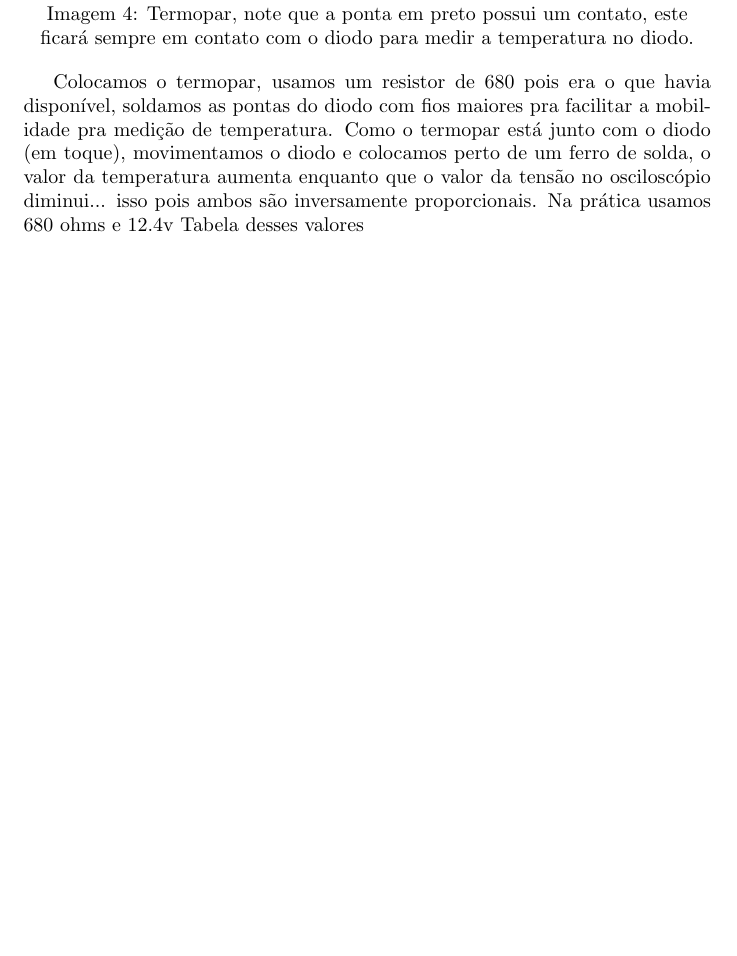
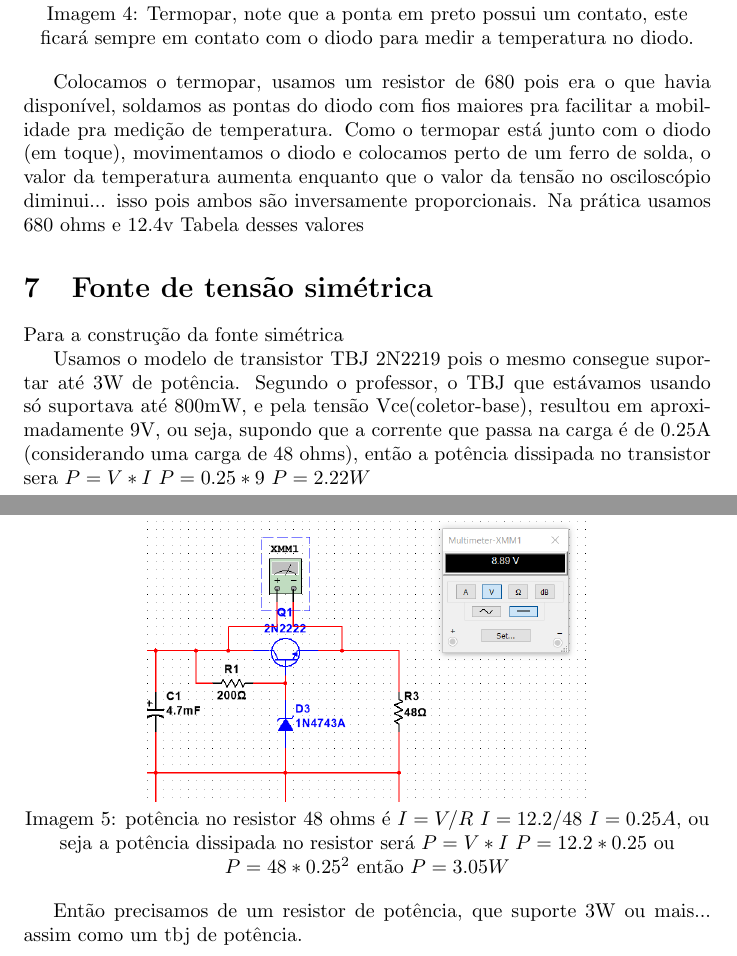
Before and after one commit to hpoleselo/ufba_lab3, a LaTeX document (main.tex): part of page 5 of 5 before the commit and two parts of pages 5 and 6 of 6 after it, the two joined at a grey line, cut so that both start at the same text, the shorter picture padded with empty space. Compiled offline with pdfLaTeX.

Commit message:
Tensao Simetrica report

```diff
--- a/main.tex
+++ b/main.tex
@@ -67,4 +67,17 @@ Na prática usamos 680 ohms e 12.4v
 Tabela desses valores
 
 
+\section{Fonte de tensão simétrica}
+Para a construção da fonte simétrica
+
+Usamos o modelo de transistor TBJ 2N2219 pois o mesmo consegue suportar até 3W de potência. Segundo o professor, o TBJ que estávamos usando só suportava até 800mW, e pela tensão Vce(coletor-base), resultou em aproximadamente 9V, ou seja, supondo que a corrente que passa na carga é de 0.25A (considerando uma carga de 48 ohms), então a potência dissipada no transistor sera $P=V*I$ $P=0.25*9$ $P=2.22W$
+
+\begin{center}
+    \includegraphics[scale=0.5]{images/potenciatrans.png}
+
+    Imagem 5: potência no resistor 48 ohms é $I=V/R$ $I=12.2/48$ $I=0.25A$, ou seja a potência dissipada no resistor será $P=V*I$ $P=12.2*0.25$ ou $P=48*0.25^2$ então $P=3.05W$
+\end{center}
+
+Então precisamos de um resistor de potência, que suporte 3W ou mais... assim como um tbj de potência.
+
 \end{document}
```
Also changed, not shown: images/potenciatrans.png (added).
